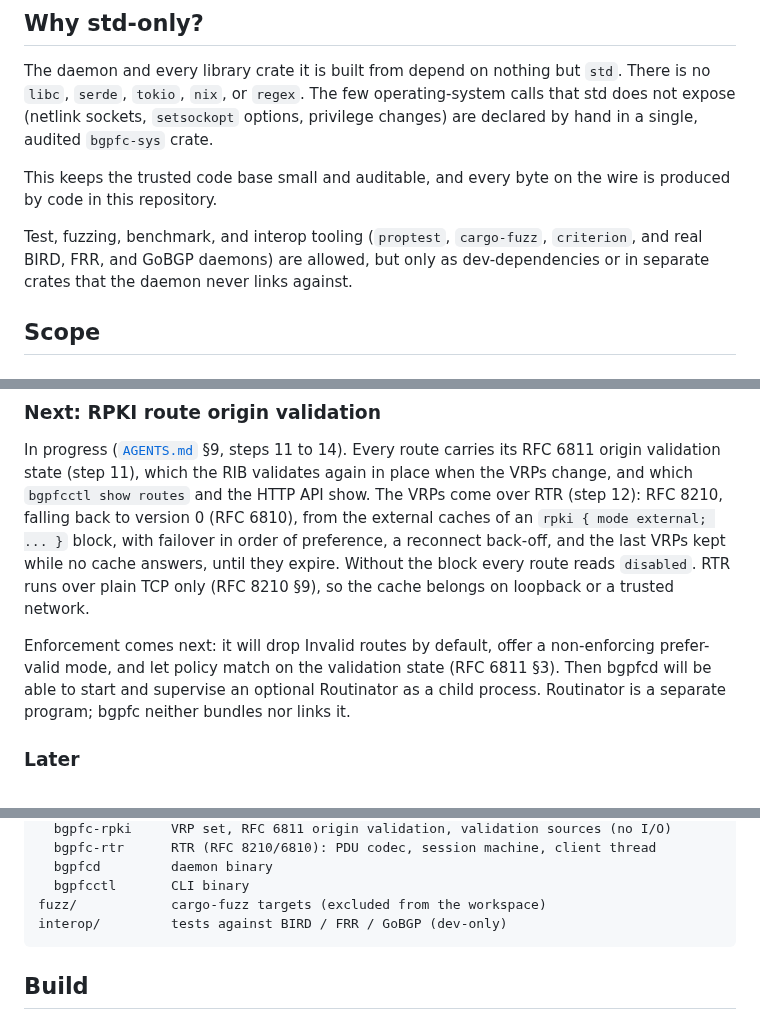
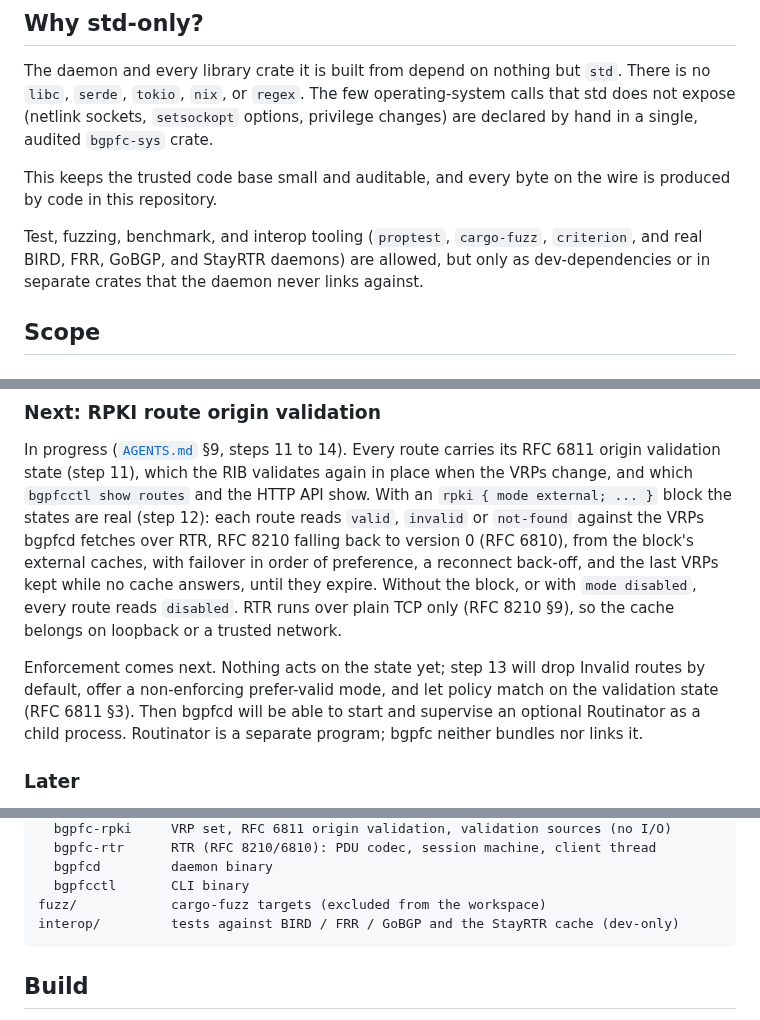
Before and after one commit to ahadley1124/bgpfc, a Markdown page: README.md, 3 parts joined by grey strips. Rendered like a GitHub page.

Commit message:
docs(readme): say the states are real with an external rtr cache
The RPKI section now says what step 12 gives an operator: with
`rpki { mode external; ... }` each route reads valid, invalid or
not-found against the VRPs fetched from the block's caches, while no
block, or `mode disabled`, leaves every route disabled. Enforcement is
named as what comes next, with nothing acting on the state until then.

StayRTR joins the interop tooling the std-only rule allows, and the
interop/ line of the layout.

Co-Authored-By: Claude Opus 5.5 <noreply@anthropic.com>
Claude-Session: https://claude.ai/code/session_01Xezn2RNFctx1tJ9sqXfr9v

````diff
--- a/README.md
+++ b/README.md
@@ -66,8 +66,9 @@ This keeps the trusted code base small and auditable, and every byte on the wire
 is produced by code in this repository.
 
 Test, fuzzing, benchmark, and interop tooling (`proptest`, `cargo-fuzz`,
-`criterion`, and real BIRD, FRR, and GoBGP daemons) are allowed, but only as
-dev-dependencies or in separate crates that the daemon never links against.
+`criterion`, and real BIRD, FRR, GoBGP, and StayRTR daemons) are allowed, but
+only as dev-dependencies or in separate crates that the daemon never links
+against.
 
 ## Scope
 
@@ -92,18 +93,20 @@ Only single best path, with no ECMP. Linux only.
 In progress ([`AGENTS.md`](AGENTS.md) §9, steps 11 to 14). Every route
 carries its RFC 6811 origin validation state (step 11), which the RIB
 validates again in place when the VRPs change, and which `bgpfcctl show
-routes` and the HTTP API show. The VRPs come over RTR (step 12): RFC 8210,
-falling back to version 0 (RFC 6810), from the external caches of an
-`rpki { mode external; ... }` block, with failover in order of preference, a
-reconnect back-off, and the last VRPs kept while no cache answers, until they
-expire. Without the block every route reads `disabled`. RTR runs over plain
-TCP only (RFC 8210 §9), so the cache belongs on loopback or a trusted network.
+routes` and the HTTP API show. With an `rpki { mode external; ... }` block
+the states are real (step 12): each route reads `valid`, `invalid` or
+`not-found` against the VRPs bgpfcd fetches over RTR, RFC 8210 falling back
+to version 0 (RFC 6810), from the block's external caches, with failover in
+order of preference, a reconnect back-off, and the last VRPs kept while no
+cache answers, until they expire. Without the block, or with `mode
+disabled`, every route reads `disabled`. RTR runs over plain TCP only (RFC
+8210 §9), so the cache belongs on loopback or a trusted network.
 
-Enforcement comes next: it will drop Invalid routes by default, offer a
-non-enforcing prefer-valid mode, and let policy match on the validation
-state (RFC 6811 §3). Then bgpfcd will be able to start and supervise an
-optional Routinator as a child process. Routinator is a separate program;
-bgpfc neither bundles nor links it.
+Enforcement comes next. Nothing acts on the state yet; step 13 will drop
+Invalid routes by default, offer a non-enforcing prefer-valid mode, and let
+policy match on the validation state (RFC 6811 §3). Then bgpfcd will be
+able to start and supervise an optional Routinator as a child process.
+Routinator is a separate program; bgpfc neither bundles nor links it.
 
 ### Later
 
@@ -132,7 +135,7 @@ crates/
   bgpfcd         daemon binary
   bgpfcctl       CLI binary
 fuzz/            cargo-fuzz targets (excluded from the workspace)
-interop/         tests against BIRD / FRR / GoBGP (dev-only)
+interop/         tests against BIRD / FRR / GoBGP and the StayRTR cache (dev-only)
 ```
 
 ## Build
````
